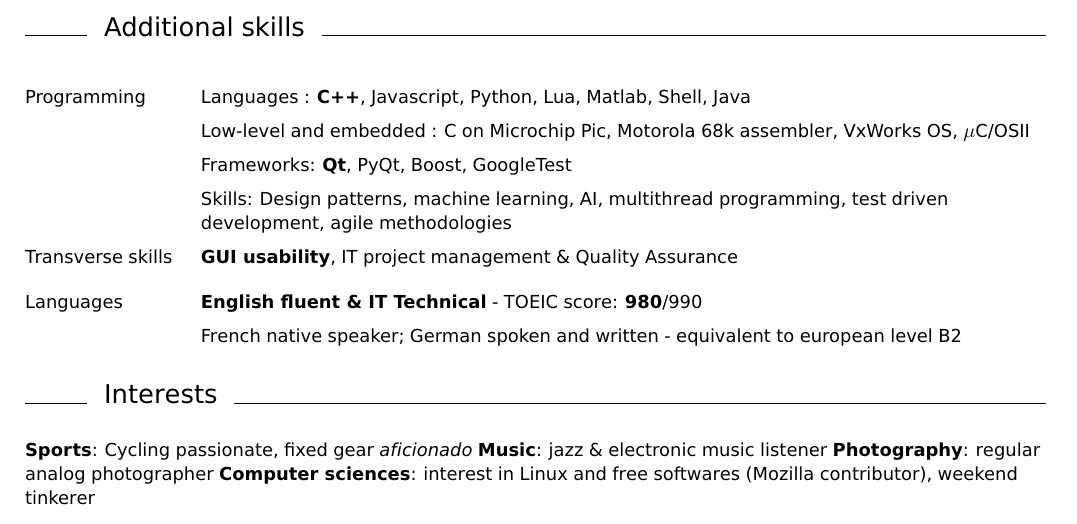
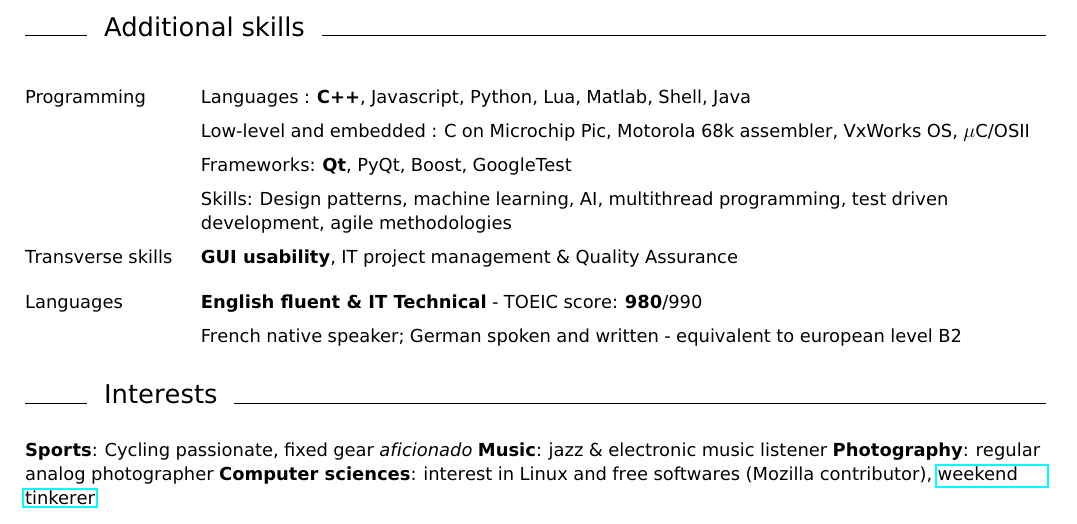
Before and after one commit to Cgg/CV, a LaTeX CV (Resume_Clement_Geiger.tex): part of the page, cut so that both start at the same text. Compiled offline with pdfLaTeX.

Commit message:
interests: link toward github.io

```diff
--- a/Resume_Clement_Geiger.tex
+++ b/Resume_Clement_Geiger.tex
@@ -6,6 +6,7 @@
 \usepackage[scaled]{berasans}
 \renewcommand*\familydefault{\sfdefault}  %% Only if the base font of the document is to be sans serif
 \usepackage{geometry}
+\usepackage{hyperref}
 \usepackage[NoDate,LabelsAligned]{currvita}
 \setlength{\cvlabelskip}{
   5pt
@@ -123,7 +124,7 @@ French\\
   \textbf{Music}: jazz \& electronic music listener
 	\textbf{Photography}: regular analog photographer
   \textbf{Computer sciences}: interest in Linux and free softwares (Mozilla
-  contributor), weekend tinkerer
+  contributor), \href{http://cgg.github.io}{weekend tinkerer}
 \end{cv}
 \vfill
 \end{document}
```
